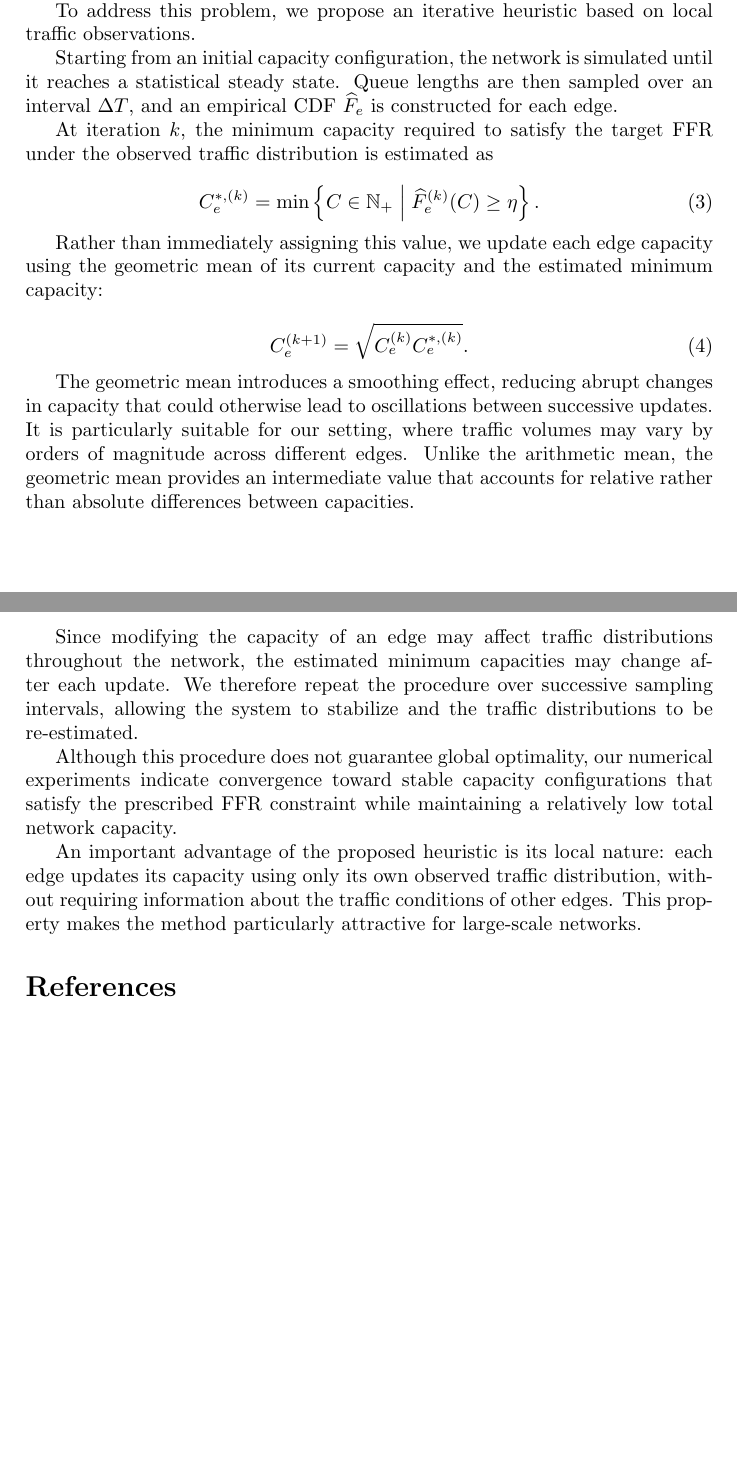
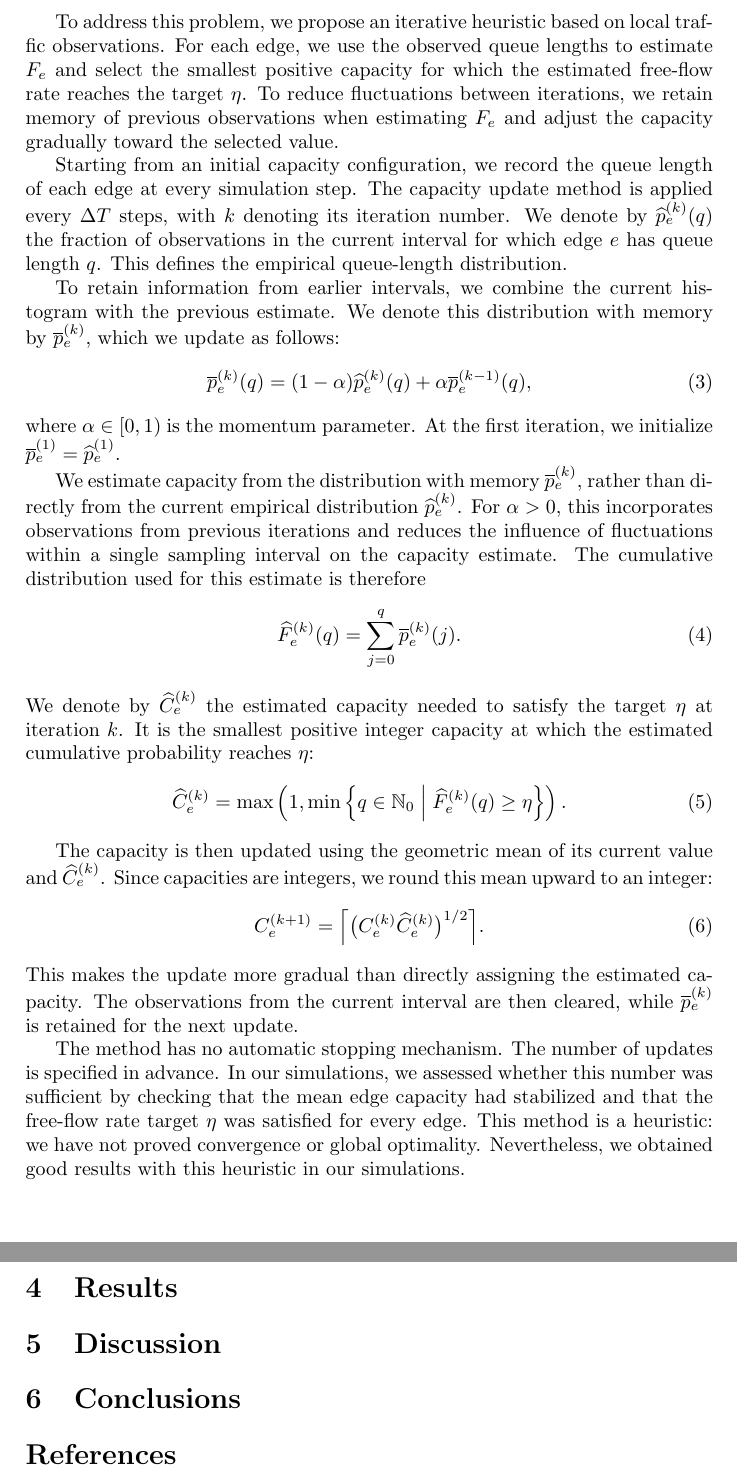
Before and after one commit to viniciusdutra314/GraphTraffic-paper, a LaTeX document (latex/main.tex): two parts of pages 1 and 2 of 2 before the commit and two parts of pages 2 and 3 of 3 after it, joined at a grey line, cut so that both start at the same text. Compiled offline with pdfLaTeX.

Commit message:
feat: added edge capacity update heuristic

```diff
--- a/latex/main.tex
+++ b/latex/main.tex
@@ -59,74 +85,73 @@ changes in edge capacities may affect traffic
-distributions throughout the network.
+network capacity configuration.
 
 To address this problem, we propose an iterative
-heuristic based on local traffic observations.
+heuristic based on local traffic observations. For each edge, we use
+the observed queue lengths to estimate $F_e$ and select the smallest
+positive capacity for which the estimated free-flow rate reaches
+the target $\eta$. To reduce fluctuations between iterations, we
+retain memory of previous observations when estimating $F_e$ and
+adjust the capacity gradually toward the selected value.
 
-Starting from an initial capacity configuration,
-the network is simulated until it reaches a statistical
-steady state. Queue lengths are then sampled over
-an interval $\Delta T$, and an empirical CDF
-$\widehat{F}_e$ is constructed for each edge.
+Starting from an initial capacity configuration, we record the
+queue length of each edge at every simulation step. The capacity
+update method is applied every $\Delta T$ steps, with $k$ denoting its
+iteration number. We denote by $\widehat{p}_e^{(k)}(q)$ the fraction of
+observations in the current interval for which edge $e$ has queue
+length $q$. This defines the empirical queue-length distribution.
 
-At iteration $k$, the minimum capacity required to
-satisfy the target FFR under the observed traffic
-distribution is estimated as
+To retain information from earlier intervals, we combine the current
+histogram with the previous estimate. We denote this distribution
+with memory by $\overline{p}_e^{(k)}$, which we update as follows:
+\begin{equation}
+    \overline{p}_e^{(k)}(q)
+    = (1-\alpha)\widehat{p}_e^{(k)}(q) + \alpha \overline{p}_e^{(k-1)}(q) ,
+\end{equation}
+where $\alpha \in [0,1)$ is the momentum parameter. At the first
+iteration, we initialize $\overline{p}_e^{(1)} = \widehat{p}_e^{(1)}$.
 
+We estimate capacity from the distribution with memory
+$\overline{p}_e^{(k)}$, rather than directly from the current empirical
+distribution $\widehat{p}_e^{(k)}$. For $\alpha>0$, this incorporates
+observations from previous iterations and reduces the influence of
+fluctuations within a single sampling interval on the capacity estimate.
+The cumulative distribution used for this estimate is therefore
+\begin{equation}
+    \widehat{F}_e^{(k)}(q) = \sum_{j=0}^{q} \overline{p}_e^{(k)}(j).
+\end{equation}
+We denote by $\widehat{C}_e^{(k)}$ the estimated capacity needed to satisfy
+the target $\eta$ at iteration $k$. It is the smallest positive integer
+capacity at which the estimated cumulative probability reaches $\eta$:
 \begin{equation}
     \label{eq:minimum_capacity}
-    C_e^{*,(k)}
-    =
-    \min \left\{
-        C \in \mathbb{N}_+
-        \;\middle|\;
-        \widehat{F}_e^{(k)}(C) \geq \eta
-    \right\}.
+    \widehat{C}_e^{(k)} = \max\left(1,
+        \min\left\{q \in \mathbb{N}_0 \;\middle|\;
+        \widehat{F}_e^{(k)}(q) \geq \eta\right\}\right).
 \end{equation}
 
-Rather than immediately assigning this value,
-we update each edge capacity using the geometric
-mean of its current capacity and the estimated
-minimum capacity:
-
+The capacity is then updated using the geometric mean of its current
+value and $\widehat{C}_e^{(k)}$. Since capacities are integers, we round this
+mean upward to an integer:
 \begin{equation}
     \label{eq:capacity_update}
     C_e^{(k+1)}
-    =
-    \sqrt{
-        C_e^{(k)} C_e^{*,(k)}
-    }.
+    = \Bigl\lceil \bigl(C_e^{(k)} \widehat{C}_e^{(k)}\bigr)^{1/2} \Bigr\rceil.
 \end{equation}
+This makes the update more gradual than directly assigning the
+estimated capacity. The observations from the current interval are
+then cleared, while $\overline{p}_e^{(k)}$ is retained for the next update.
 
-The geometric mean introduces a smoothing effect,
-reducing abrupt changes in capacity that could
-otherwise lead to oscillations between successive
-updates. It is particularly suitable for our setting,
-where traffic volumes may vary by orders of magnitude
-across different edges. Unlike the arithmetic mean,
-the geometric mean provides an intermediate value
-that accounts for relative rather than absolute
-differences between capacities.
+The method has no automatic stopping mechanism. The number of updates
+is specified in advance. In our simulations, we assessed whether this
+number was sufficient by checking
+that the mean edge capacity had stabilized and that the free-flow rate
+target $\eta$ was satisfied for every edge. This method is a heuristic:
+we have not proved convergence or global optimality. Nevertheless, we
+obtained good results with this heuristic in our simulations.
 
-Since modifying the capacity of an edge may affect
-traffic distributions throughout the network,
-the estimated minimum capacities may change after
-each update. We therefore repeat the procedure
-over successive sampling intervals, allowing the
-system to stabilize and the traffic distributions
-to be re-estimated.
+\section{Results}
 
-Although this procedure does not guarantee global
-optimality, our numerical experiments indicate
-convergence toward stable capacity configurations
-that satisfy the prescribed FFR constraint while
-maintaining a relatively low total network capacity.
+\section{Discussion}
 
-An important advantage of the proposed heuristic
-is its local nature: each edge updates its capacity
-using only its own observed traffic distribution,
-without requiring information about the traffic
-conditions of other edges. This property makes
-the method particularly attractive for large-scale
-networks.
-
+\section{Conclusions}
 
 \bibliographystyle{plain}
```
Also changed, not shown: latex/main.tex (48 more changed lines).
